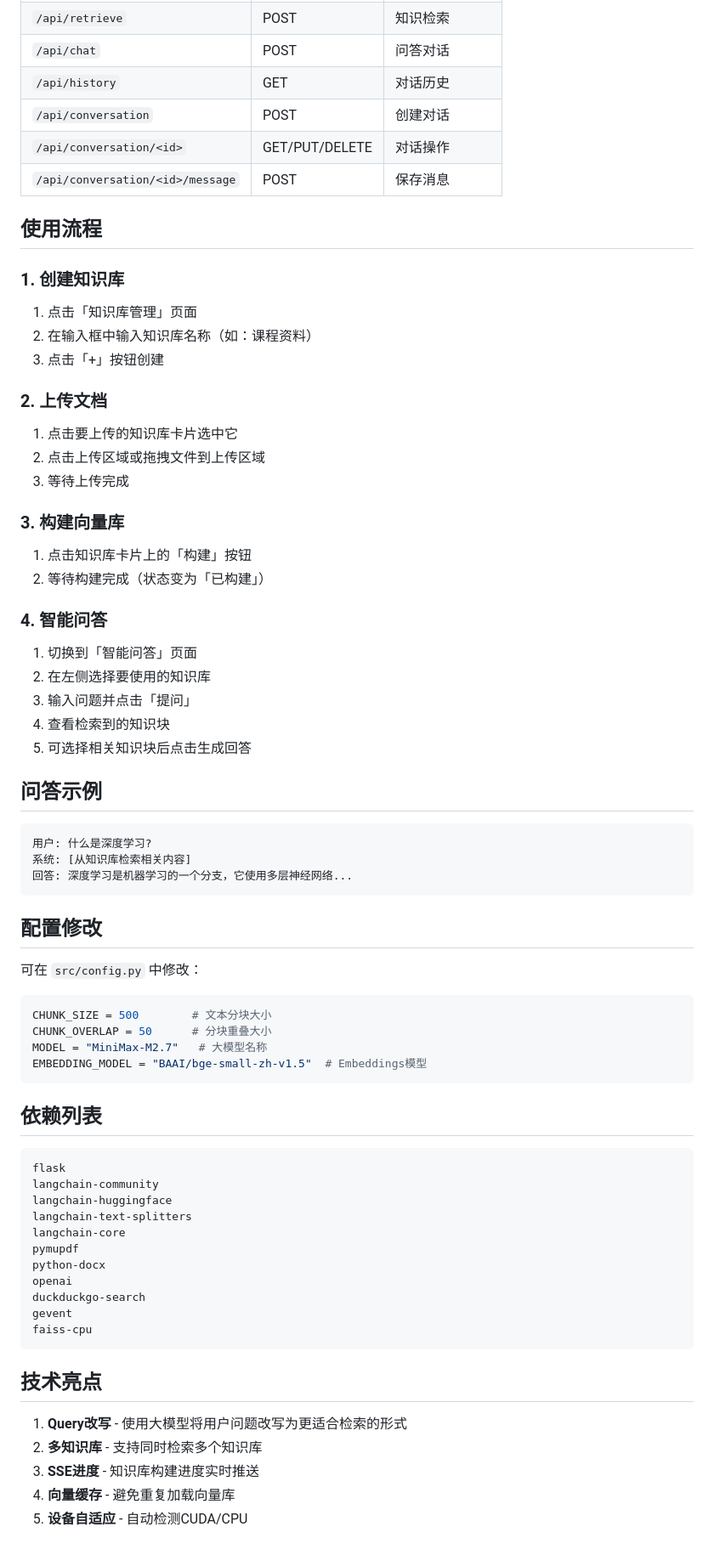
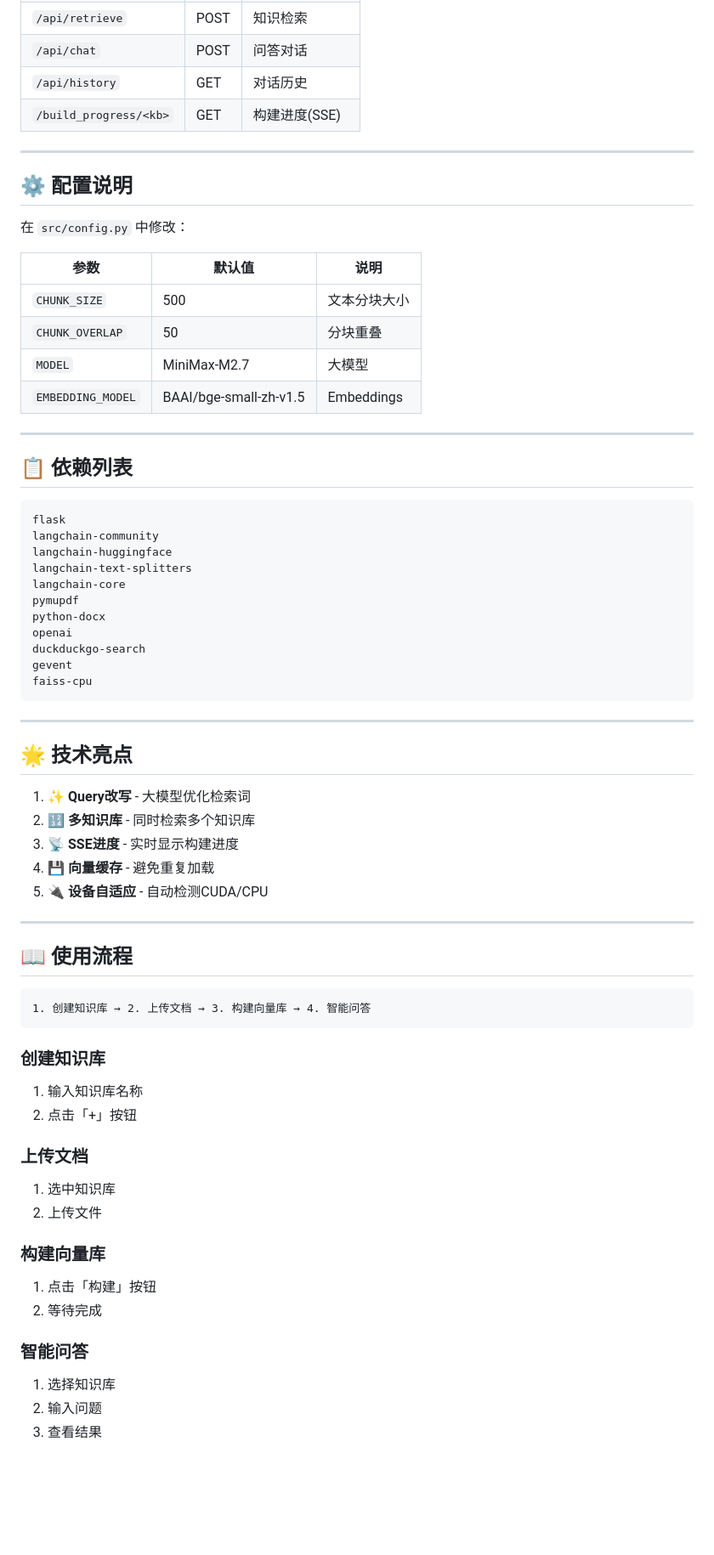
Before and after one commit to huomingyao/personal_rag, a Markdown page: README.md, the part around one of its changes. Shown at 85% size. Rendered like a GitHub page; blank space fills up the shorter version.

````diff
--- a/README.md
+++ b/README.md
@@ -141,53 +112,24 @@ EMBEDDING_MODEL = "BAAI/bge-small-zh-v1.5"
 | `/api/retrieve` | POST | 知识检索 |
 | `/api/chat` | POST | 问答对话 |
 | `/api/history` | GET | 对话历史 |
-| `/api/conversation` | POST | 创建对话 |
-| `/api/conversation/<id>` | GET/PUT/DELETE | 对话操作 |
-| `/api/conversation/<id>/message` | POST | 保存消息 |
+| `/build_progress/<kb>` | GET | 构建进度(SSE) |
 
-## 使用流程
+---
 
-### 1. 创建知识库
-1. 点击「知识库管理」页面
-2. 在输入框中输入知识库名称（如：课程资料）
-3. 点击「+」按钮创建
+## ⚙️ 配置说明
 
-### 2. 上传文档
-1. 点击要上传的知识库卡片选中它
-2. 点击上传区域或拖拽文件到上传区域
-3. 等待上传完成
+在 `src/config.py` 中修改：
 
-### 3. 构建向量库
-1. 点击知识库卡片上的「构建」按钮
-2. 等待构建完成（状态变为「已构建」）
+| 参数 | 默认值 | 说明 |
+|------|--------|------|
+| `CHUNK_SIZE` | 500 | 文本分块大小 |
+| `CHUNK_OVERLAP` | 50 | 分块重叠 |
+| `MODEL` | MiniMax-M2.7 | 大模型 |
+| `EMBEDDING_MODEL` | BAAI/bge-small-zh-v1.5 | Embeddings |
 
-### 4. 智能问答
-1. 切换到「智能问答」页面
-2. 在左侧选择要使用的知识库
-3. 输入问题并点击「提问」
-4. 查看检索到的知识块
-5. 可选择相关知识块后点击生成回答
+---
 
-## 问答示例
-
-```
-用户: 什么是深度学习?
-系统: [从知识库检索相关内容]
-回答: 深度学习是机器学习的一个分支，它使用多层神经网络...
-```
-
-## 配置修改
-
-可在 `src/config.py` 中修改：
-
-```python
-CHUNK_SIZE = 500        # 文本分块大小
-CHUNK_OVERLAP = 50      # 分块重叠大小
-MODEL = "MiniMax-M2.7"   # 大模型名称
-EMBEDDING_MODEL = "BAAI/bge-small-zh-v1.5"  # Embeddings模型
-```
-
-## 依赖列表
+## 📋 依赖列表
 
 ```
 flask
@@ -203,10 +145,37 @@ gevent
 faiss-cpu
 ```
 
-## 技术亮点
+---
 
-1. **Query改写** - 使用大模型将用户问题改写为更适合检索的形式
-2. **多知识库** - 支持同时检索多个知识库
-3. **SSE进度** - 知识库构建进度实时推送
-4. **向量缓存** - 避免重复加载向量库
-5. **设备自适应** - 自动检测CUDA/CPU
+## 🌟 技术亮点
+
+1. **✨ Query改写** - 大模型优化检索词
+2. **🔢 多知识库** - 同时检索多个知识库
+3. **📡 SSE进度** - 实时显示构建进度
+4. **💾 向量缓存** - 避免重复加载
+5. **🔌 设备自适应** - 自动检测CUDA/CPU
+
+---
+
+## 📖 使用流程
+
+```
+1. 创建知识库 → 2. 上传文档 → 3. 构建向量库 → 4. 智能问答
+```
+
+### 创建知识库
+1. 输入知识库名称
+2. 点击「+」按钮
+
+### 上传文档
+1. 选中知识库
+2. 上传文件
+
+### 构建向量库
+1. 点击「构建」按钮
+2. 等待完成
+
+### 智能问答
+1. 选择知识库
+2. 输入问题
+3. 查看结果
````
Also changed, not shown: other parts of README.md (+75 -104 lines).
